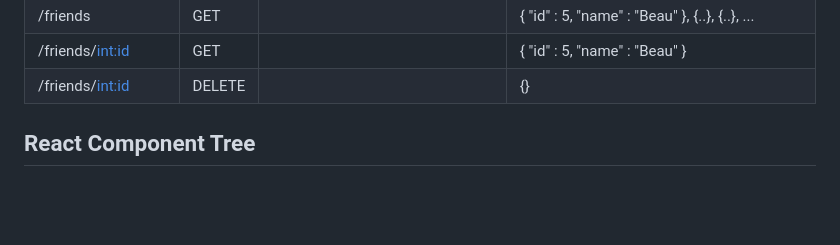
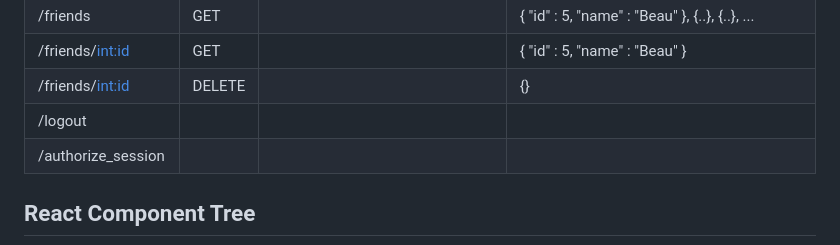
Before and after one commit to rachelsteiner91/HappyTrails, a Markdown page: README.md, the part around the change. GitHub-like rendering; blank space fills up the shorter version.

```diff
--- a/README.md
+++ b/README.md
@@ -39,6 +39,8 @@ https://www.figma.com/file/7zUR0oTTuSDc9zeY66zNAW/Happy-Trails-team-library?type
 | /friends                 | GET    |                                                                                        | {     "id" : 5,     "name" : "Beau" }, {..}, {..}, ...                                                                                                            |
 | /friends/<int:id>        | GET    |                                                                                        | {     "id" : 5,     "name" : "Beau" }                                                                                                                             |
 | /friends/<int:id>        | DELETE |                                                                                        | {}                                                                                                                                                                |
+|/logout | | | |
+|/authorize_session | | | |
 
 ## React Component Tree
 <img src='./react-tree.png' alt="React Tree">
```
